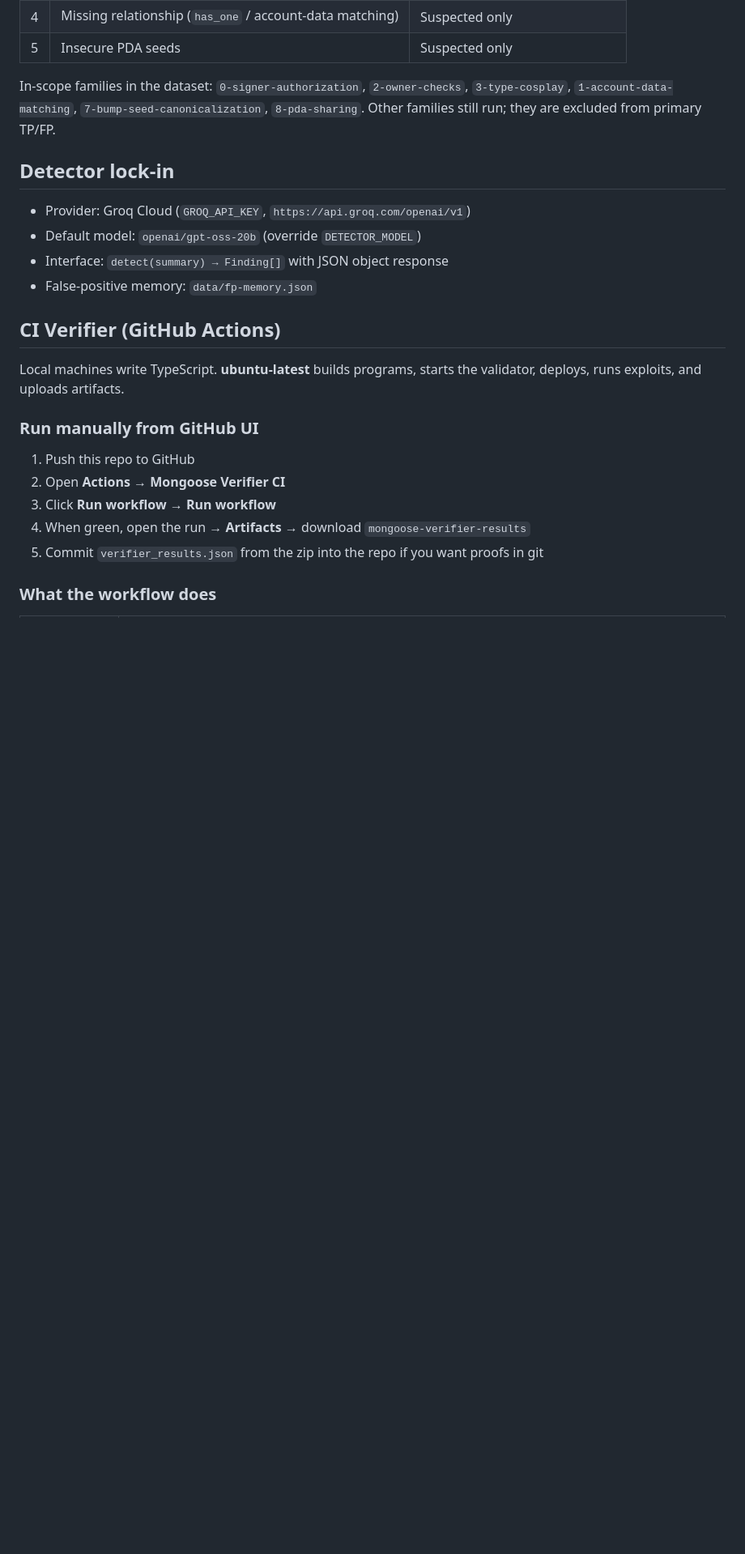
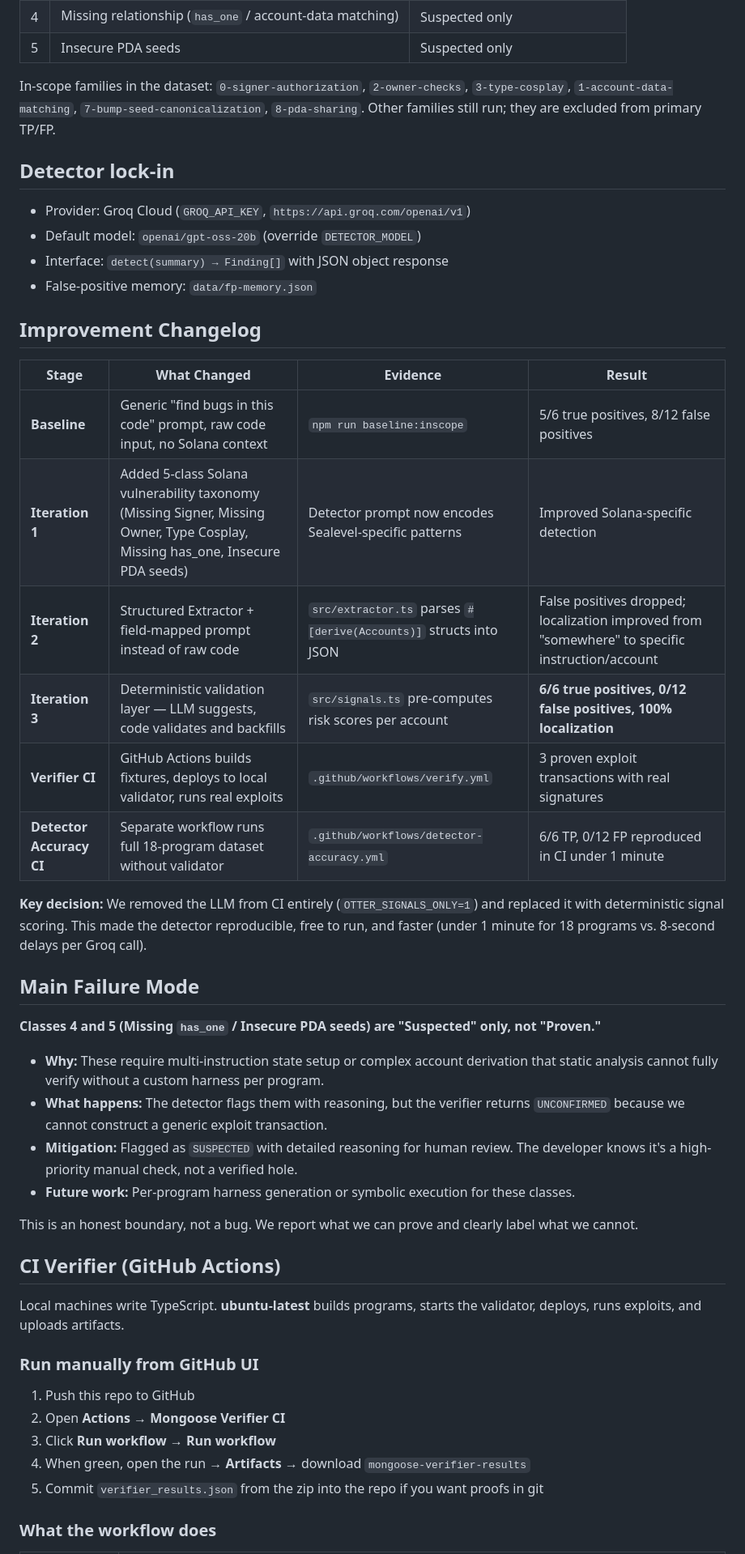
Before and after one commit to Azeru548/mongoose, a Markdown page: README.md, the part around one of its changes. Shown at 81% size. Drawn GitHub-style; blank space fills up the shorter version.

```diff
--- a/README.md
+++ b/README.md
@@ -79,6 +103,30 @@ In-scope families in the dataset: `0-signer-authorization`, `2-owner-checks`, `3
 - Default model: `openai/gpt-oss-20b` (override `DETECTOR_MODEL`)
 - Interface: `detect(summary) → Finding[]` with JSON object response
 - False-positive memory: `data/fp-memory.json`
+
+## Improvement Changelog
+
+| Stage | What Changed | Evidence | Result |
+|-------|--------------|----------|--------|
+| **Baseline** | Generic "find bugs in this code" prompt, raw code input, no Solana context | `npm run baseline:inscope` | 5/6 true positives, 8/12 false positives |
+| **Iteration 1** | Added 5-class Solana vulnerability taxonomy (Missing Signer, Missing Owner, Type Cosplay, Missing has_one, Insecure PDA seeds) | Detector prompt now encodes Sealevel-specific patterns | Improved Solana-specific detection |
+| **Iteration 2** | Structured Extractor + field-mapped prompt instead of raw code | `src/extractor.ts` parses `#[derive(Accounts)]` structs into JSON | False positives dropped; localization improved from "somewhere" to specific instruction/account |
+| **Iteration 3** | Deterministic validation layer — LLM suggests, code validates and backfills | `src/signals.ts` pre-computes risk scores per account | **6/6 true positives, 0/12 false positives, 100% localization** |
+| **Verifier CI** | GitHub Actions builds fixtures, deploys to local validator, runs real exploits | `.github/workflows/verify.yml` | 3 proven exploit transactions with real signatures |
+| **Detector Accuracy CI** | Separate workflow runs full 18-program dataset without validator | `.github/workflows/detector-accuracy.yml` | 6/6 TP, 0/12 FP reproduced in CI under 1 minute |
+
+**Key decision:** We removed the LLM from CI entirely (`OTTER_SIGNALS_ONLY=1`) and replaced it with deterministic signal scoring. This made the detector reproducible, free to run, and faster (under 1 minute for 18 programs vs. 8-second delays per Groq call).
+
+## Main Failure Mode
+
+**Classes 4 and 5 (Missing `has_one` / Insecure PDA seeds) are "Suspected" only, not "Proven."**
+
+- **Why:** These require multi-instruction state setup or complex account derivation that static analysis cannot fully verify without a custom harness per program.
+- **What happens:** The detector flags them with reasoning, but the verifier returns `UNCONFIRMED` because we cannot construct a generic exploit transaction.
+- **Mitigation:** Flagged as `SUSPECTED` with detailed reasoning for human review. The developer knows it's a high-priority manual check, not a verified hole.
+- **Future work:** Per-program harness generation or symbolic execution for these classes.
+
+This is an honest boundary, not a bug. We report what we can prove and clearly label what we cannot.
 
 ## CI Verifier (GitHub Actions)
 
```
Also changed, not shown: other parts of README.md (+48 -2 lines), REPRODUCTION.md (added, +121 -0 lines).
